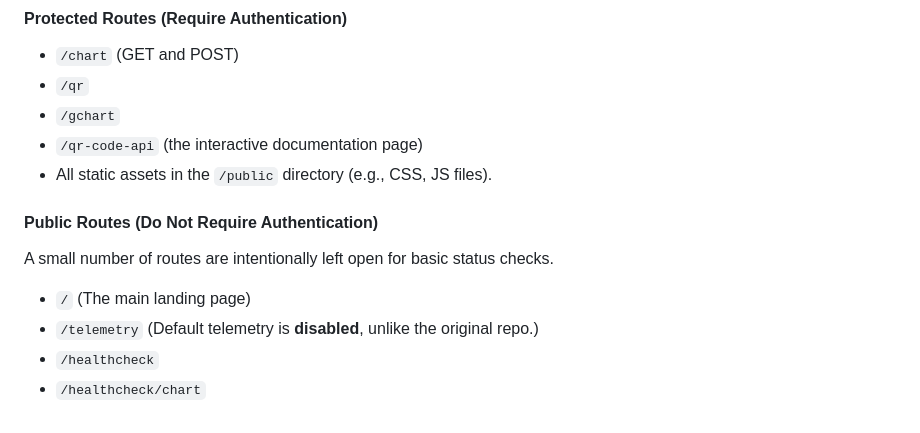
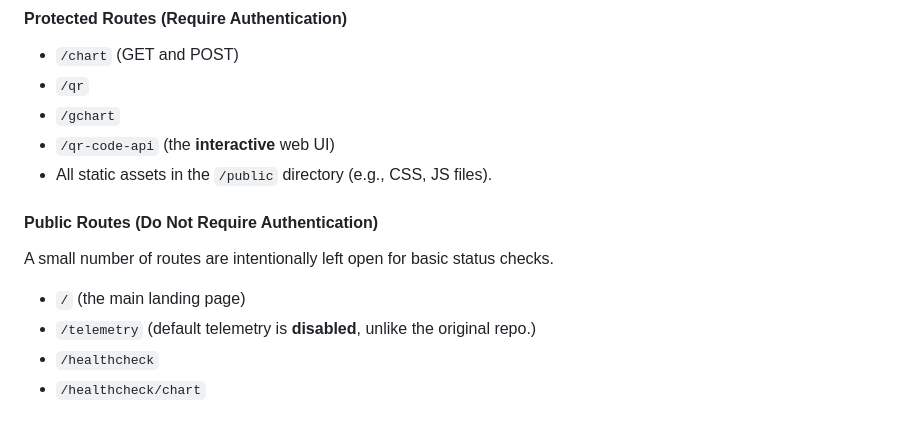
Before and after one commit to kaerez/heroku, a Markdown page: README.md, the part around the change. GitHub-like rendering.

```diff
--- a/README.md
+++ b/README.md
@@ -86,12 +86,12 @@ The authentication and rate-limiting middleware is applied globally to most rout
 * `/chart` (GET and POST)
 * `/qr`
 * `/gchart`
-* `/qr-code-api` (the interactive documentation page)
+* `/qr-code-api` (the **interactive** web UI)
 * All static assets in the `/public` directory (e.g., CSS, JS files).
 
 #### Public Routes (Do Not Require Authentication)
 A small number of routes are intentionally left open for basic status checks.
-* `/` (The main landing page)
-* `/telemetry` (Default telemetry is **disabled**, unlike the original repo.)
+* `/` (the main landing page)
+* `/telemetry` (default telemetry is **disabled**, unlike the original repo.)
 * `/healthcheck`
 * `/healthcheck/chart`
```
